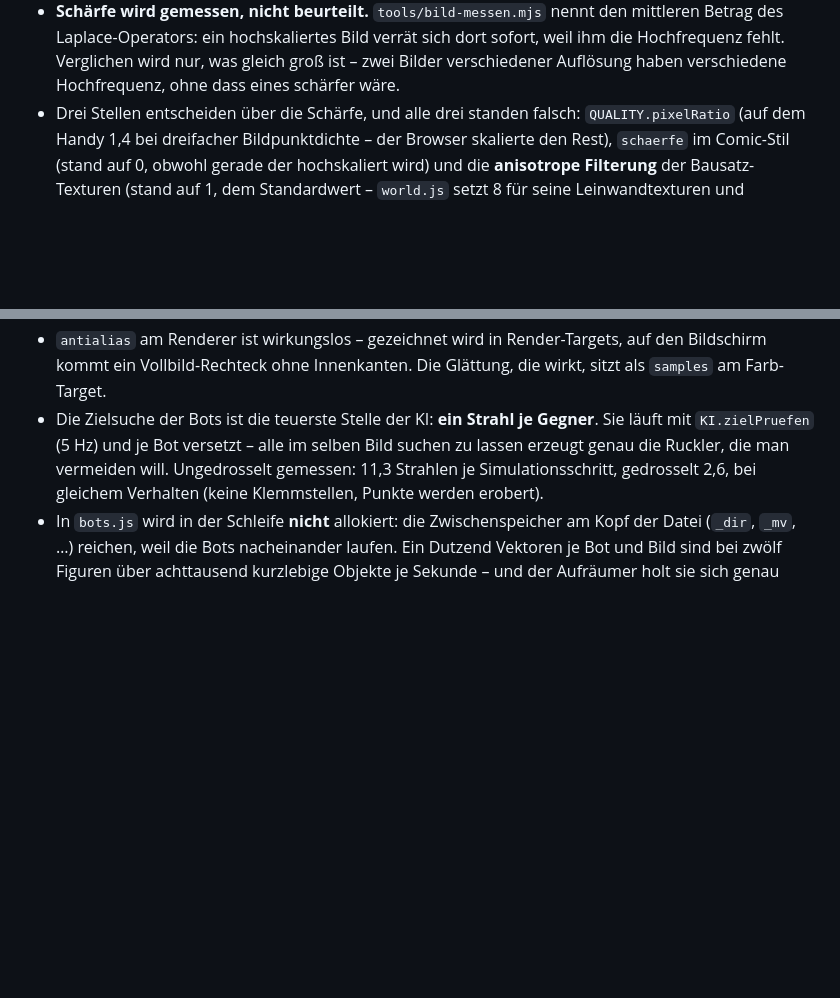
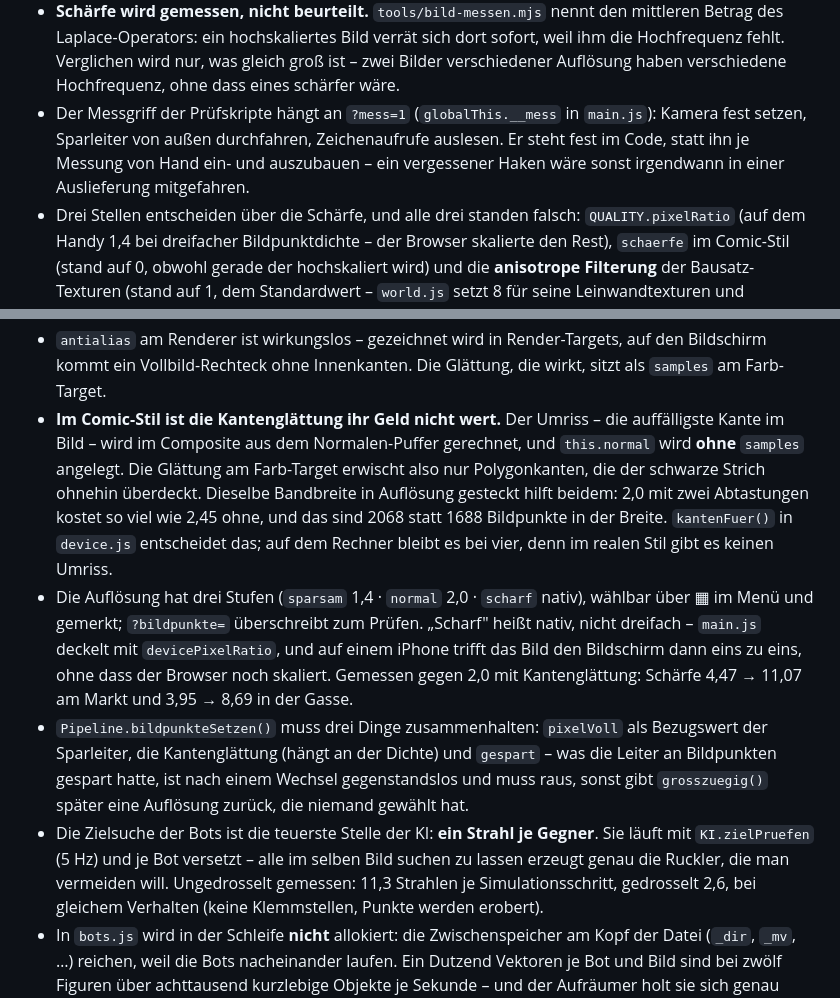
Before and after one commit to almaz6380/crash-corps, a Markdown page: CLAUDE.md, 2 parts joined by grey strips. Rendered like a GitHub page; blank space fills up the shorter version.

Commit message:
Die Regeln zu Kantenglättung, Auflösungsstufen und Messgriff
Warum die Kantenglättung im Comic-Stil ihr Geld nicht wert ist (der Umriss
kommt aus einem Puffer ohne Abtastung), was die drei Auflösungsstufen sind und
was `bildpunkteSetzen()` zusammenhalten muss. Dazu der Messgriff an `?mess=1`.

Gemessen gegen 2,0 mit Kantenglättung, gleiche Kamera, Ausgabe 2532x1170:
Schärfe 4,47 → 11,07 am Markt, 3,95 → 8,69 in der Gasse.

Co-Authored-By: Claude Opus 5 <noreply@anthropic.com>
Claude-Session: https://claude.ai/code/session_01L6xHtk95Msp1dhN5U6QTZi

```diff
--- a/CLAUDE.md
+++ b/CLAUDE.md
@@ -430,6 +430,11 @@ tools/
   dort sofort, weil ihm die Hochfrequenz fehlt. Verglichen wird nur, was gleich
   groß ist – zwei Bilder verschiedener Auflösung haben verschiedene
   Hochfrequenz, ohne dass eines schärfer wäre.
+- Der Messgriff der Prüfskripte hängt an `?mess=1` (`globalThis.__mess` in
+  `main.js`): Kamera fest setzen, Sparleiter von außen durchfahren,
+  Zeichenaufrufe auslesen. Er steht fest im Code, statt ihn je Messung von Hand
+  ein- und auszubauen – ein vergessener Haken wäre sonst irgendwann in einer
+  Auslieferung mitgefahren.
 - Drei Stellen entscheiden über die Schärfe, und alle drei standen falsch:
   `QUALITY.pixelRatio` (auf dem Handy 1,4 bei dreifacher Bildpunktdichte – der
   Browser skalierte den Rest), `schaerfe` im Comic-Stil (stand auf 0, obwohl
@@ -461,6 +466,25 @@ tools/
 - `antialias` am Renderer ist wirkungslos – gezeichnet wird in Render-Targets,
   auf den Bildschirm kommt ein Vollbild-Rechteck ohne Innenkanten. Die Glättung,
   die wirkt, sitzt als `samples` am Farb-Target.
+- **Im Comic-Stil ist die Kantenglättung ihr Geld nicht wert.** Der Umriss – die
+  auffälligste Kante im Bild – wird im Composite aus dem Normalen-Puffer
+  gerechnet, und `this.normal` wird **ohne** `samples` angelegt. Die Glättung am
+  Farb-Target erwischt also nur Polygonkanten, die der schwarze Strich ohnehin
+  überdeckt. Dieselbe Bandbreite in Auflösung gesteckt hilft beidem: 2,0 mit
+  zwei Abtastungen kostet so viel wie 2,45 ohne, und das sind 2068 statt 1688
+  Bildpunkte in der Breite. `kantenFuer()` in `device.js` entscheidet das; auf
+  dem Rechner bleibt es bei vier, denn im realen Stil gibt es keinen Umriss.
+- Die Auflösung hat drei Stufen (`sparsam` 1,4 · `normal` 2,0 · `scharf` nativ),
+  wählbar über ▦ im Menü und gemerkt; `?bildpunkte=` überschreibt zum Prüfen.
+  „Scharf" heißt nativ, nicht dreifach – `main.js` deckelt mit
+  `devicePixelRatio`, und auf einem iPhone trifft das Bild den Bildschirm dann
+  eins zu eins, ohne dass der Browser noch skaliert. Gemessen gegen 2,0 mit
+  Kantenglättung: Schärfe 4,47 → 11,07 am Markt und 3,95 → 8,69 in der Gasse.
+- `Pipeline.bildpunkteSetzen()` muss drei Dinge zusammenhalten: `pixelVoll` als
+  Bezugswert der Sparleiter, die Kantenglättung (hängt an der Dichte) und
+  `gespart` – was die Leiter an Bildpunkten gespart hatte, ist nach einem
+  Wechsel gegenstandslos und muss raus, sonst gibt `grosszuegig()` später eine
+  Auflösung zurück, die niemand gewählt hat.
 - Die Zielsuche der Bots ist die teuerste Stelle der KI: **ein Strahl je
   Gegner**. Sie läuft mit `KI.zielPruefen` (5 Hz) und je Bot versetzt – alle im
   selben Bild suchen zu lassen erzeugt genau die Ruckler, die man vermeiden
```
